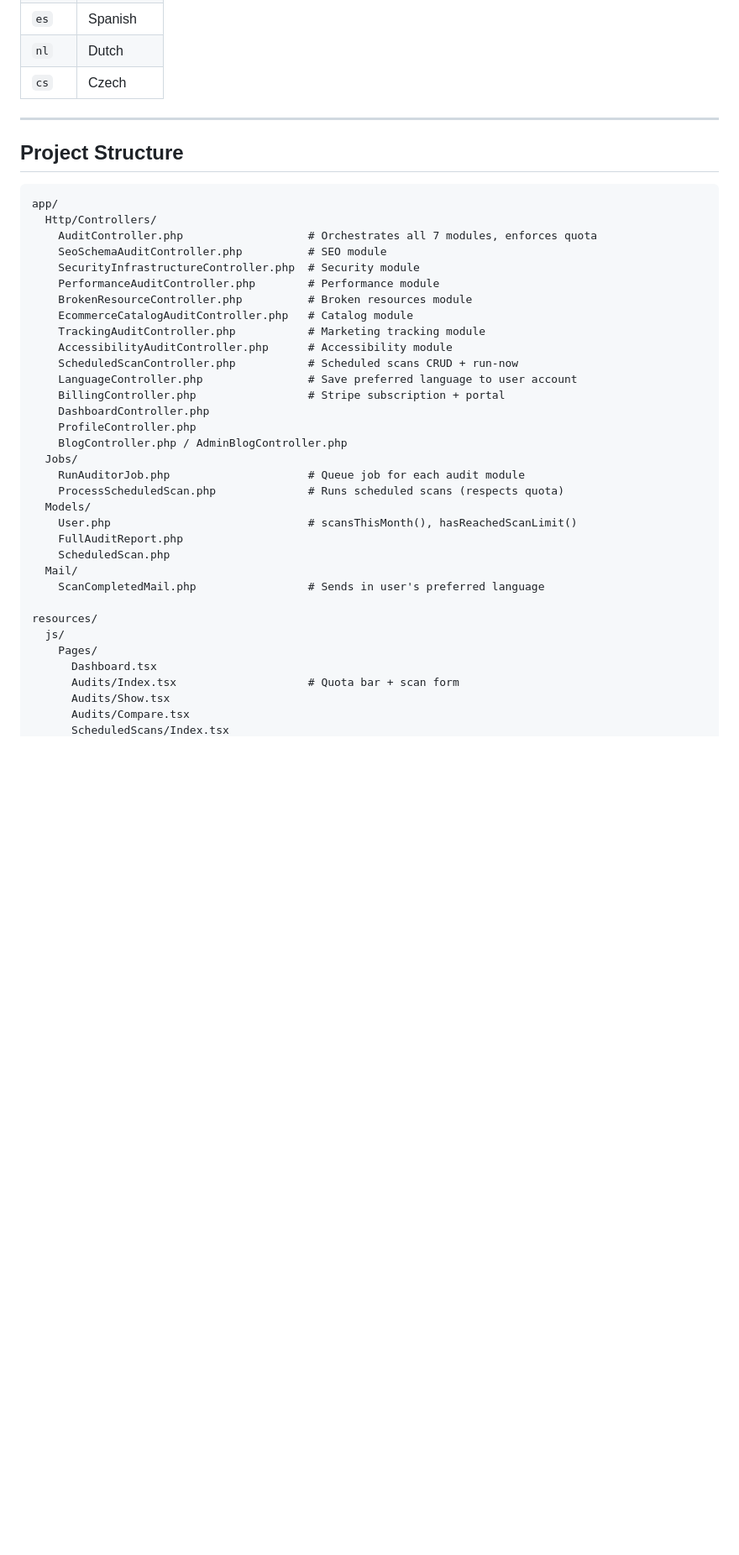
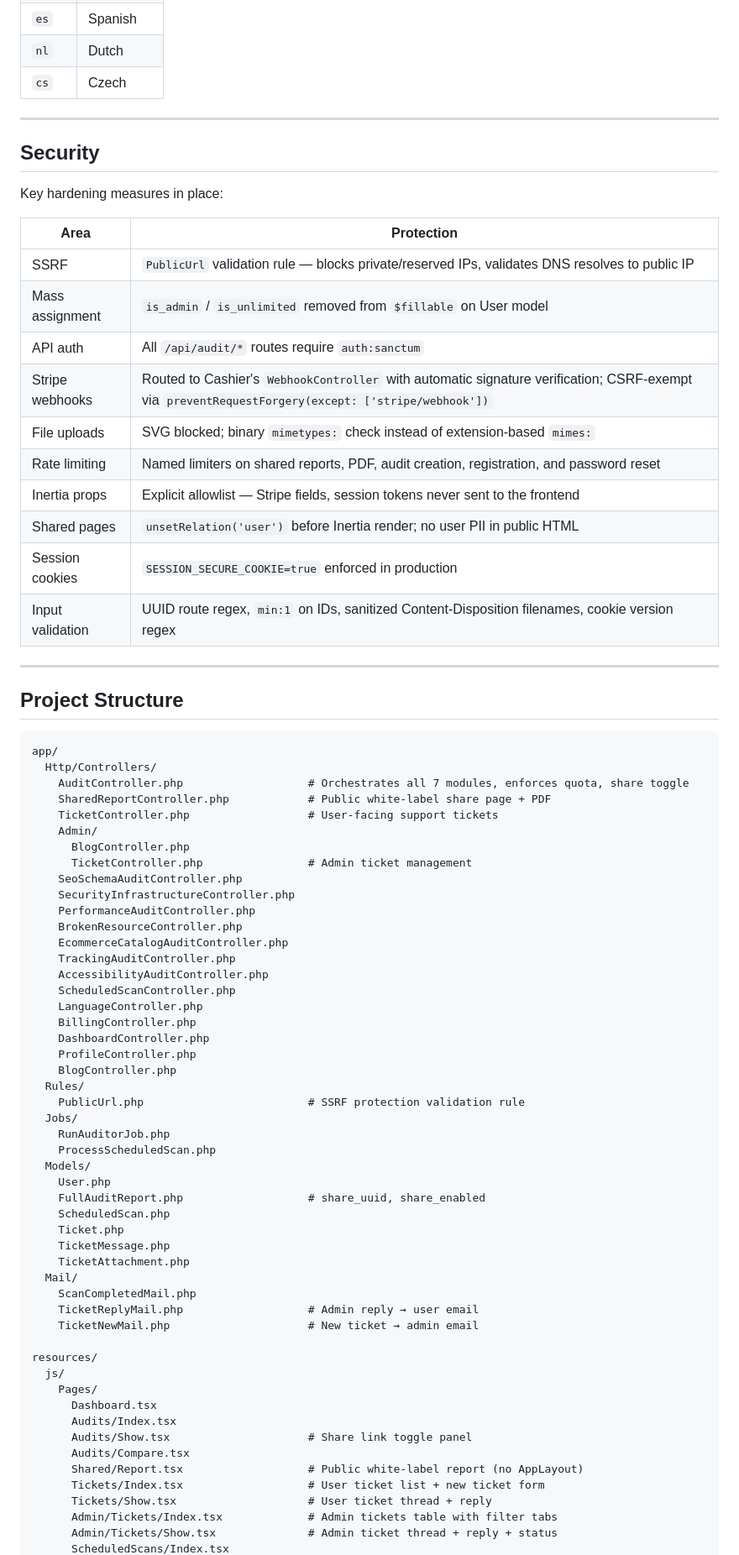
Before and after one commit to gveloper-m/4U-check, a Markdown page: README.md, the part around one of its changes. Shown at 84% size. Drawn GitHub-style; blank space fills up the shorter version.

Commit message:
Update README with ticket system, share links, and security hardening docs
Co-Authored-By: Claude Sonnet 4.6 <noreply@anthropic.com>

````diff
--- a/README.md
+++ b/README.md
@@ -188,40 +225,76 @@ The entire platform is translated into 7 languages. The language preference is s
 
 ---
 
+## Security
+
+Key hardening measures in place:
+
+| Area | Protection |
+|---|---|
+| SSRF | `PublicUrl` validation rule — blocks private/reserved IPs, validates DNS resolves to public IP |
+| Mass assignment | `is_admin` / `is_unlimited` removed from `$fillable` on User model |
+| API auth | All `/api/audit/*` routes require `auth:sanctum` |
+| Stripe webhooks | Routed to Cashier's `WebhookController` with automatic signature verification; CSRF-exempt via `preventRequestForgery(except: ['stripe/webhook'])` |
+| File uploads | SVG blocked; binary `mimetypes:` check instead of extension-based `mimes:` |
+| Rate limiting | Named limiters on shared reports, PDF, audit creation, registration, and password reset |
+| Inertia props | Explicit allowlist — Stripe fields, session tokens never sent to the frontend |
+| Shared pages | `unsetRelation('user')` before Inertia render; no user PII in public HTML |
+| Session cookies | `SESSION_SECURE_COOKIE=true` enforced in production |
+| Input validation | UUID route regex, `min:1` on IDs, sanitized Content-Disposition filenames, cookie version regex |
+
+---
+
 ## Project Structure
 
 ```
 app/
   Http/Controllers/
-    AuditController.php                   # Orchestrates all 7 modules, enforces quota
-    SeoSchemaAuditController.php          # SEO module
-    SecurityInfrastructureController.php  # Security module
-    PerformanceAuditController.php        # Performance module
-    BrokenResourceController.php          # Broken resources module
-    EcommerceCatalogAuditController.php   # Catalog module
-    TrackingAuditController.php           # Marketing tracking module
-    AccessibilityAuditController.php      # Accessibility module
-    ScheduledScanController.php           # Scheduled scans CRUD + run-now
-    LanguageController.php                # Save preferred language to user account
-    BillingController.php                 # Stripe subscription + portal
+    AuditController.php                   # Orchestrates all 7 modules, enforces quota, share toggle
+    SharedReportController.php            # Public white-label share page + PDF
+    TicketController.php                  # User-facing support tickets
+    Admin/
+      BlogController.php
+      TicketController.php                # Admin ticket management
+    SeoSchemaAuditController.php
+    SecurityInfrastructureController.php
+    PerformanceAuditController.php
+    BrokenResourceController.php
+    EcommerceCatalogAuditController.php
+    TrackingAuditController.php
+    AccessibilityAuditController.php
+    ScheduledScanController.php
+    LanguageController.php
+    BillingController.php
     DashboardController.php
     ProfileController.php
-    BlogController.php / AdminBlogController.php
+    BlogController.php
+  Rules/
+    PublicUrl.php                         # SSRF protection validation rule
   Jobs/
-    RunAuditorJob.php                     # Queue job for each audit module
-    ProcessScheduledScan.php              # Runs scheduled scans (respects quota)
+    RunAuditorJob.php
+    ProcessScheduledScan.php
   Models/
-    User.php                              # scansThisMonth(), hasReachedScanLimit()
-    FullAuditReport.php
+    User.php
+    FullAuditReport.php                   # share_uuid, share_enabled
     ScheduledScan.php
+    Ticket.php
+    TicketMessage.php
+    TicketAttachment.php
   Mail/
-    ScanCompletedMail.php                 # Sends in user's preferred language
+    ScanCompletedMail.php
+    TicketReplyMail.php                   # Admin reply → user email
+    TicketNewMail.php                     # New ticket → admin email
 
 resources/
   js/
     Pages/
       Dashboard.tsx
-      Audits/Index.tsx                    # Quota bar + scan form
-      Audits/Show.tsx
+      Audits/Index.tsx
+      Audits/Show.tsx                     # Share link toggle panel
       Audits/Compare.tsx
+      Shared/Report.tsx                   # Public white-label report (no AppLayout)
+      Tickets/Index.tsx                   # User ticket list + new ticket form
+      Tickets/Show.tsx                    # User ticket thread + reply
+      Admin/Tickets/Index.tsx             # Admin tickets table with filter tabs
+      Admin/Tickets/Show.tsx              # Admin ticket thread + reply + status
       ScheduledScans/Index.tsx
````
Also changed, not shown: other parts of README.md (+61 -10 lines).
